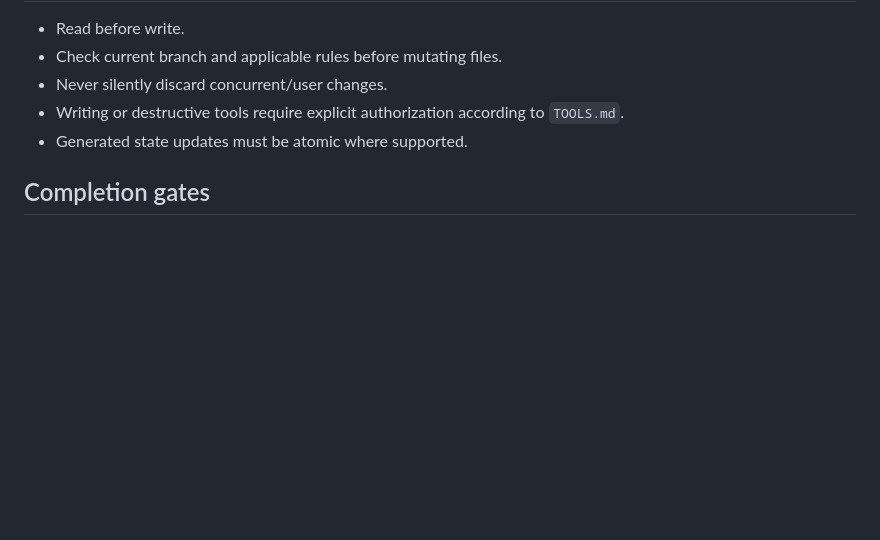
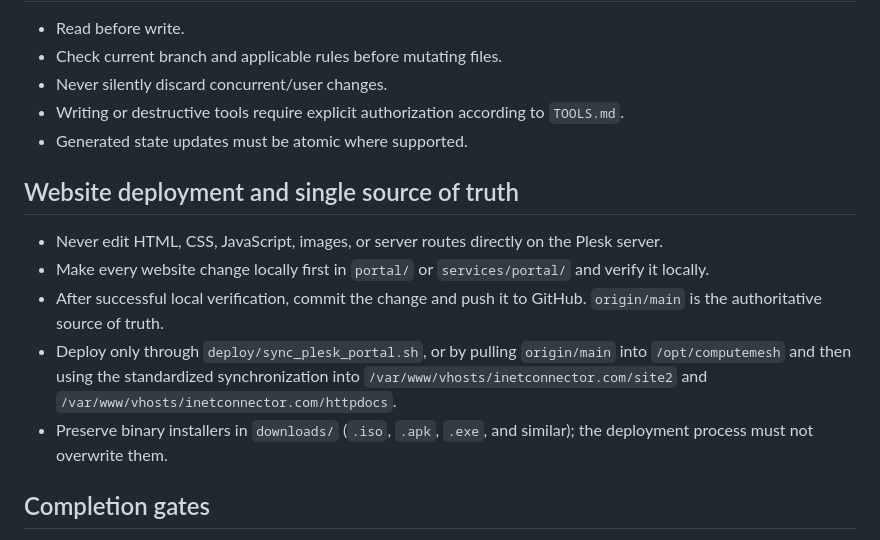
Before and after one commit to inetconnector/ComputeMesh, a Markdown page: AGENTS.md, the part around the change. GitHub-like rendering; blank space fills up the shorter version.

Commit message:
docs(agents): sync consolidated rules and deployment protocols from supervisory AI

```diff
--- a/AGENTS.md
+++ b/AGENTS.md
@@ -53,6 +53,14 @@ Private fleet orchestration, provider policy, commercial model policy, billing/s
 - Writing or destructive tools require explicit authorization according to `TOOLS.md`.
 - Generated state updates must be atomic where supported.
 
+## Website deployment and single source of truth
+
+- Never edit HTML, CSS, JavaScript, images, or server routes directly on the Plesk server.
+- Make every website change locally first in `portal/` or `services/portal/` and verify it locally.
+- After successful local verification, commit the change and push it to GitHub. `origin/main` is the authoritative source of truth.
+- Deploy only through `deploy/sync_plesk_portal.sh`, or by pulling `origin/main` into `/opt/computemesh` and then using the standardized synchronization into `/var/www/vhosts/inetconnector.com/site2` and `/var/www/vhosts/inetconnector.com/httpdocs`.
+- Preserve binary installers in `downloads/` (`.iso`, `.apk`, `.exe`, and similar); the deployment process must not overwrite them.
+
 ## Completion gates
 
 A task is complete only when applicable syntax checks, unit tests, integration tests and security/regression checks pass, or when any unrun gate is explicitly reported as unverified. Agent-platform changes must include tests for normal, missing/ambiguous input, invalid manifests, permission denial, prompt injection/untrusted content, persistence/restart and stale/corrupt state where relevant.
```
